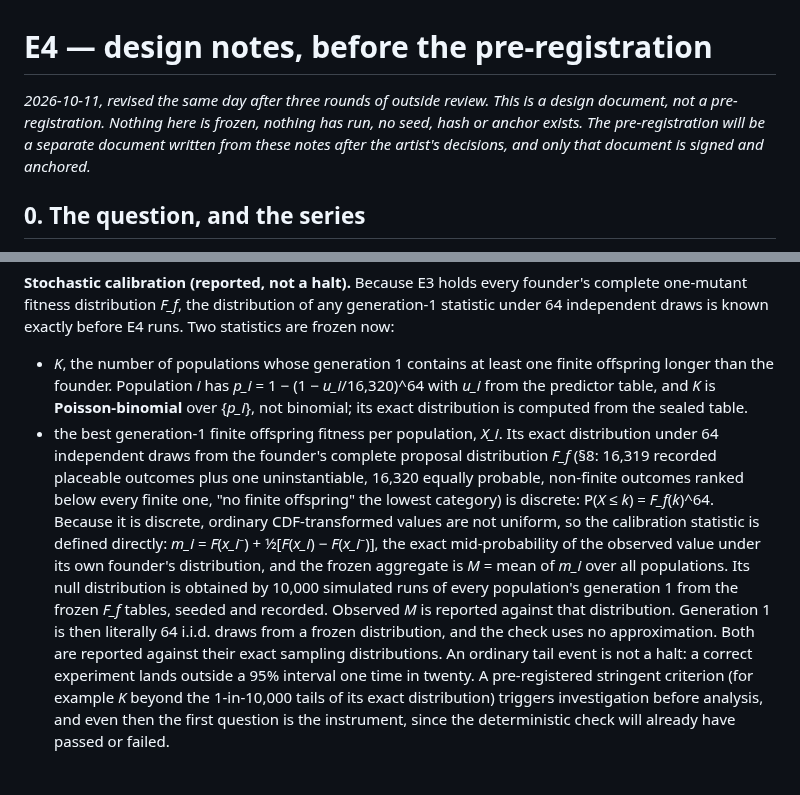
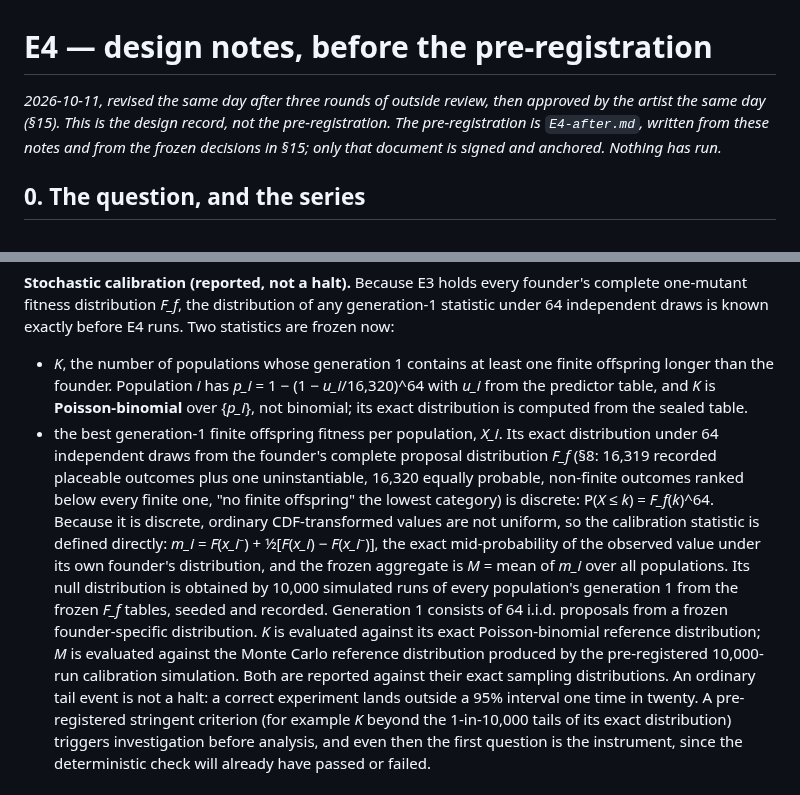
Before and after one commit to cryptobushi/slopware, a Markdown page: slopware/experiments/E4-design.md, 2 parts joined by grey strips. Drawn GitHub-style.

```diff
--- a/slopware/experiments/E4-design.md
+++ b/slopware/experiments/E4-design.md
@@ -1,6 +1,6 @@
 # E4 — design notes, before the pre-registration
 
-*2026-10-11, revised the same day after three rounds of outside review. This is a design document, not a pre-registration. Nothing here is frozen, nothing has run, no seed, hash or anchor exists. The pre-registration will be a separate document written from these notes after the artist's decisions, and only that document is signed and anchored.*
+*2026-10-11, revised the same day after three rounds of outside review, then approved by the artist the same day (§15). This is the design record, not the pre-registration. The pre-registration is `E4-after.md`, written from these notes and from the frozen decisions in §15; only that document is signed and anchored. Nothing has run.*
 
 ## 0. The question, and the series
 
@@ -74,7 +74,7 @@ Candidates and failure modes (unchanged from the first draft, summarised): raw i
 
 **Stochastic calibration (reported, not a halt).** Because E3 holds every founder's complete one-mutant fitness distribution *F_f*, the distribution of any generation-1 statistic under 64 independent draws is known exactly before E4 runs. Two statistics are frozen now:
 - *K*, the number of populations whose generation 1 contains at least one finite offspring longer than the founder. Population *i* has *p_i* = 1 − (1 − *u_i*/16,320)^64 with *u_i* from the predictor table, and *K* is **Poisson-binomial** over {*p_i*}, not binomial; its exact distribution is computed from the sealed table.
-- the best generation-1 finite offspring fitness per population, *X_i*. Its exact distribution under 64 independent draws from the founder's complete proposal distribution *F_f* (§8: 16,319 recorded placeable outcomes plus one uninstantiable, 16,320 equally probable, non-finite outcomes ranked below every finite one, "no finite offspring" the lowest category) is discrete: P(*X* ≤ *k*) = *F_f*(*k*)^64. Because it is discrete, ordinary CDF-transformed values are not uniform, so the calibration statistic is defined directly: *m_i* = *F*(*x_i*⁻) + ½[*F*(*x_i*) − *F*(*x_i*⁻)], the exact mid-probability of the observed value under its own founder's distribution, and the frozen aggregate is *M* = mean of *m_i* over all populations. Its null distribution is obtained by 10,000 simulated runs of every population's generation 1 from the frozen *F_f* tables, seeded and recorded. Observed *M* is reported against that distribution. Generation 1 is then literally 64 i.i.d. draws from a frozen distribution, and the check uses no approximation.
+- the best generation-1 finite offspring fitness per population, *X_i*. Its exact distribution under 64 independent draws from the founder's complete proposal distribution *F_f* (§8: 16,319 recorded placeable outcomes plus one uninstantiable, 16,320 equally probable, non-finite outcomes ranked below every finite one, "no finite offspring" the lowest category) is discrete: P(*X* ≤ *k*) = *F_f*(*k*)^64. Because it is discrete, ordinary CDF-transformed values are not uniform, so the calibration statistic is defined directly: *m_i* = *F*(*x_i*⁻) + ½[*F*(*x_i*) − *F*(*x_i*⁻)], the exact mid-probability of the observed value under its own founder's distribution, and the frozen aggregate is *M* = mean of *m_i* over all populations. Its null distribution is obtained by 10,000 simulated runs of every population's generation 1 from the frozen *F_f* tables, seeded and recorded. Generation 1 consists of 64 i.i.d. proposals from a frozen founder-specific distribution. *K* is evaluated against its exact Poisson-binomial reference distribution; *M* is evaluated against the Monte Carlo reference distribution produced by the pre-registered 10,000-run calibration simulation.
 Both are reported against their exact sampling distributions. An ordinary tail event is not a halt: a correct experiment lands outside a 95% interval one time in twenty. A pre-registered stringent criterion (for example *K* beyond the 1-in-10,000 tails of its exact distribution) triggers investigation before analysis, and even then the first question is the instrument, since the deterministic check will already have passed or failed.
 
 ## 7. Inference
```
Also changed, not shown: other parts of slopware/experiments/E4-design.md (+20 -2 lines), slopware/ROADMAP.md (+10 -0 lines), slopware/experiments/E4-after.md (added, +124 -0 lines).
